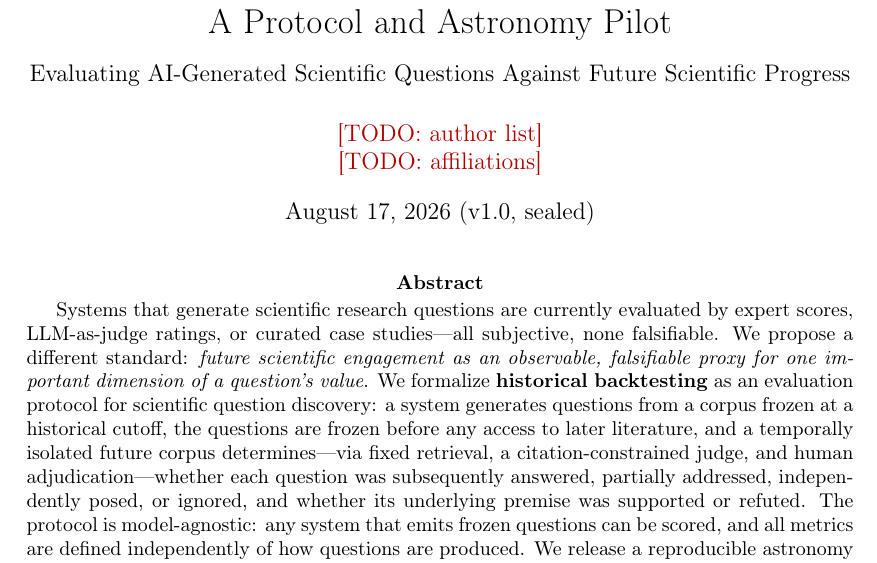
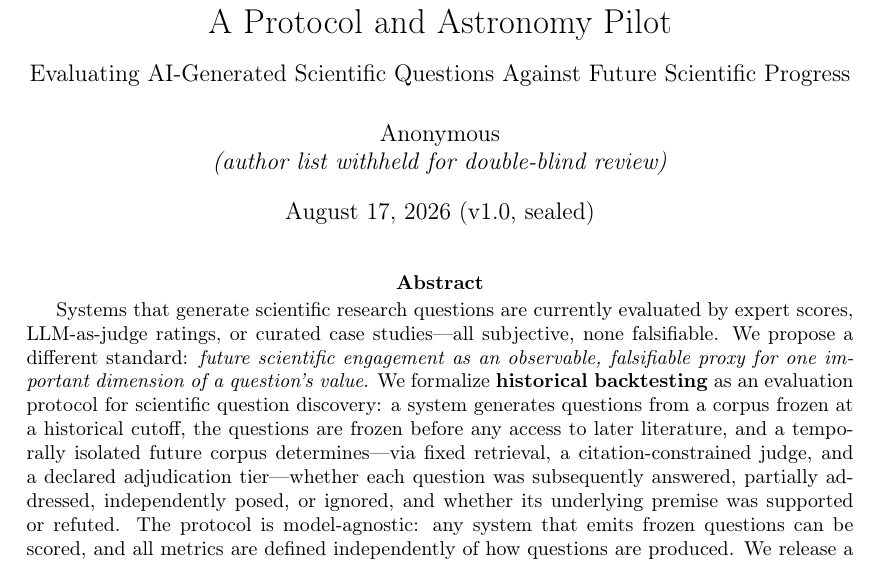
Before and after one commit to nonameisready/scientific-question-discovery-benchmark, a LaTeX paper (paper/main.tex): part of page 1 of 25, cut so that both start at the same text. Compiled offline with pdfLaTeX.

Commit message:
Seal fixes: anonymous author block, abstract aligned to adjudication tiers
Co-Authored-By: Claude Fable 5 <noreply@anthropic.com>
Claude-Session: https://claude.ai/code/session_01PoX82nu72fMtZuUa6nub1f

```diff
--- a/paper/main.tex
+++ b/paper/main.tex
@@ -25,8 +25,8 @@ A Protocol and Astronomy Pilot\\[0.6em]
 Scientific Progress}
 
 \author{%
-  \todo{author list}\\
-  \todo{affiliations}
+  Anonymous\\
+  \textit{(author list withheld for double-blind review)}
 }
 \date{August 17, 2026 (v1.0, sealed)}
 
@@ -45,8 +45,8 @@ backtesting} as an evaluation protocol for scientific question
 discovery: a system generates questions from a corpus frozen at a
 historical cutoff, the questions are frozen before any access to later
 literature, and a temporally isolated future corpus determines---via
-fixed retrieval, a citation-constrained judge, and human
-adjudication---whether each question was subsequently answered,
+fixed retrieval, a citation-constrained judge, and a declared
+adjudication tier---whether each question was subsequently answered,
 partially addressed, independently posed, or ignored, and whether its
 underlying premise was supported or refuted. The protocol is
 model-agnostic: any system that emits frozen questions can be scored,
```
